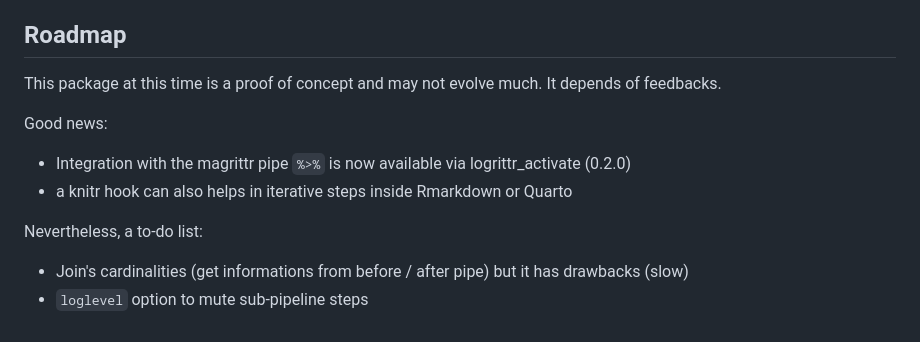
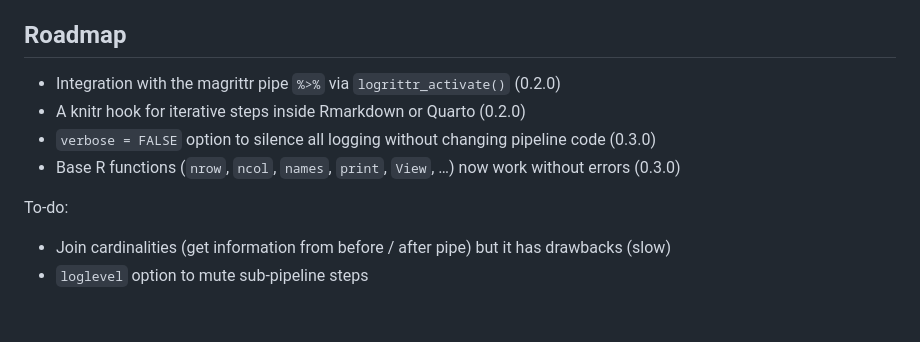
Before and after one commit to GuillaumePressiat/logrittr, a Markdown page: README.md, the part around one of its changes. GitHub-like rendering.

```diff
--- a/README.md
+++ b/README.md
@@ -255,14 +306,12 @@ as join is already done, at this time we only show N row and N col evolution (be
 
 ## Roadmap
 
-This package at this time is a proof of concept and may not evolve much. It depends of feedbacks.
+- Integration with the magrittr pipe `%>%` via `logrittr_activate()` (0.2.0)
+- A knitr hook for iterative steps inside Rmarkdown or Quarto (0.2.0)
+- `verbose = FALSE` option to silence all logging without changing pipeline code (0.3.0)
+- Base R functions (`nrow`, `ncol`, `names`, `print`, `View`, …) now work without errors (0.3.0)
 
-Good news:
+To-do:
 
-- Integration with the magrittr pipe `%>%` is now available via logrittr_activate (0.2.0)
-- a knitr hook can also helps in iterative steps inside Rmarkdown or Quarto
-
-Nevertheless, a to-do list:
-
-- Join's cardinalities (get informations from before / after pipe) but it has drawbacks (slow)
+- Join cardinalities (get information from before / after pipe) but it has drawbacks (slow)
 - `loglevel` option to mute sub-pipeline steps
```
Also changed, not shown: other parts of README.md (+55 -4 lines).
